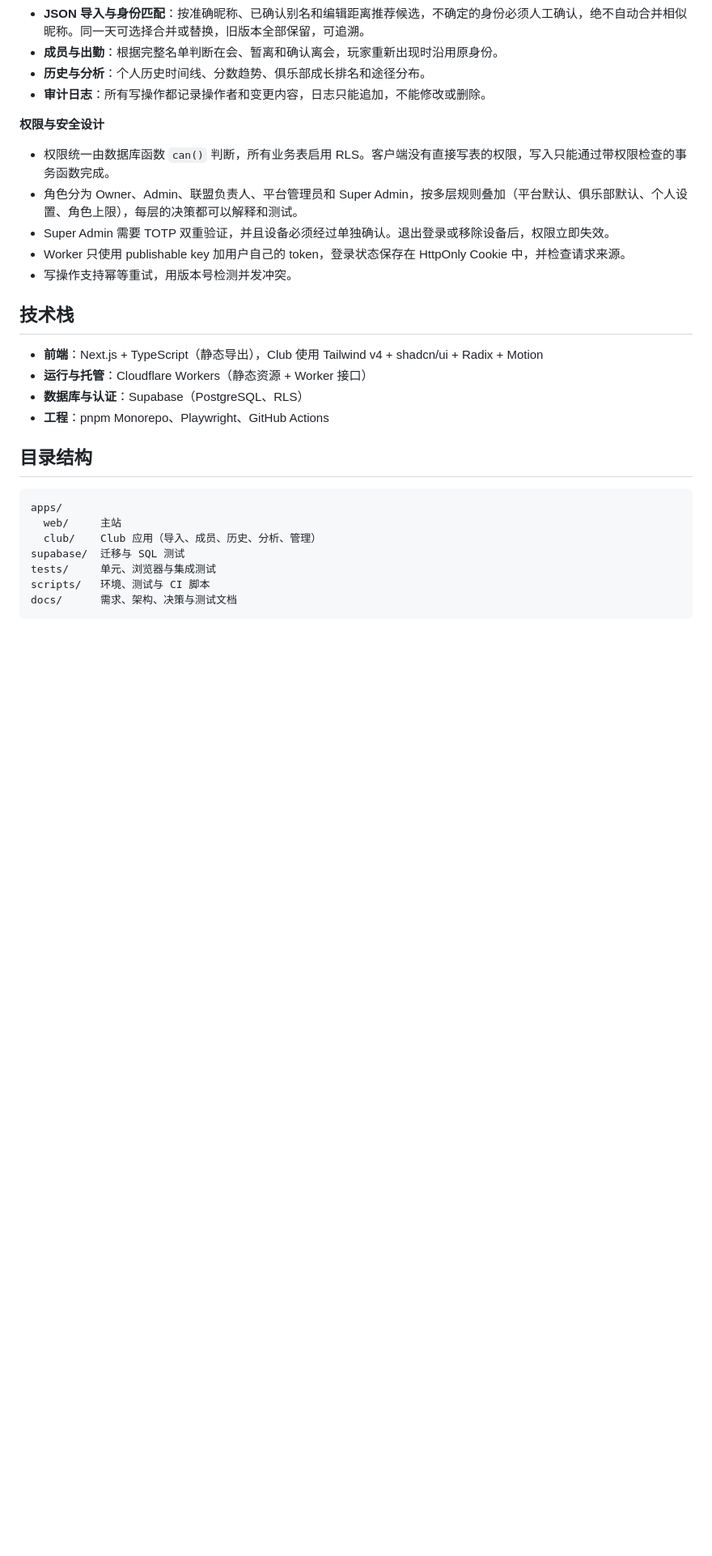
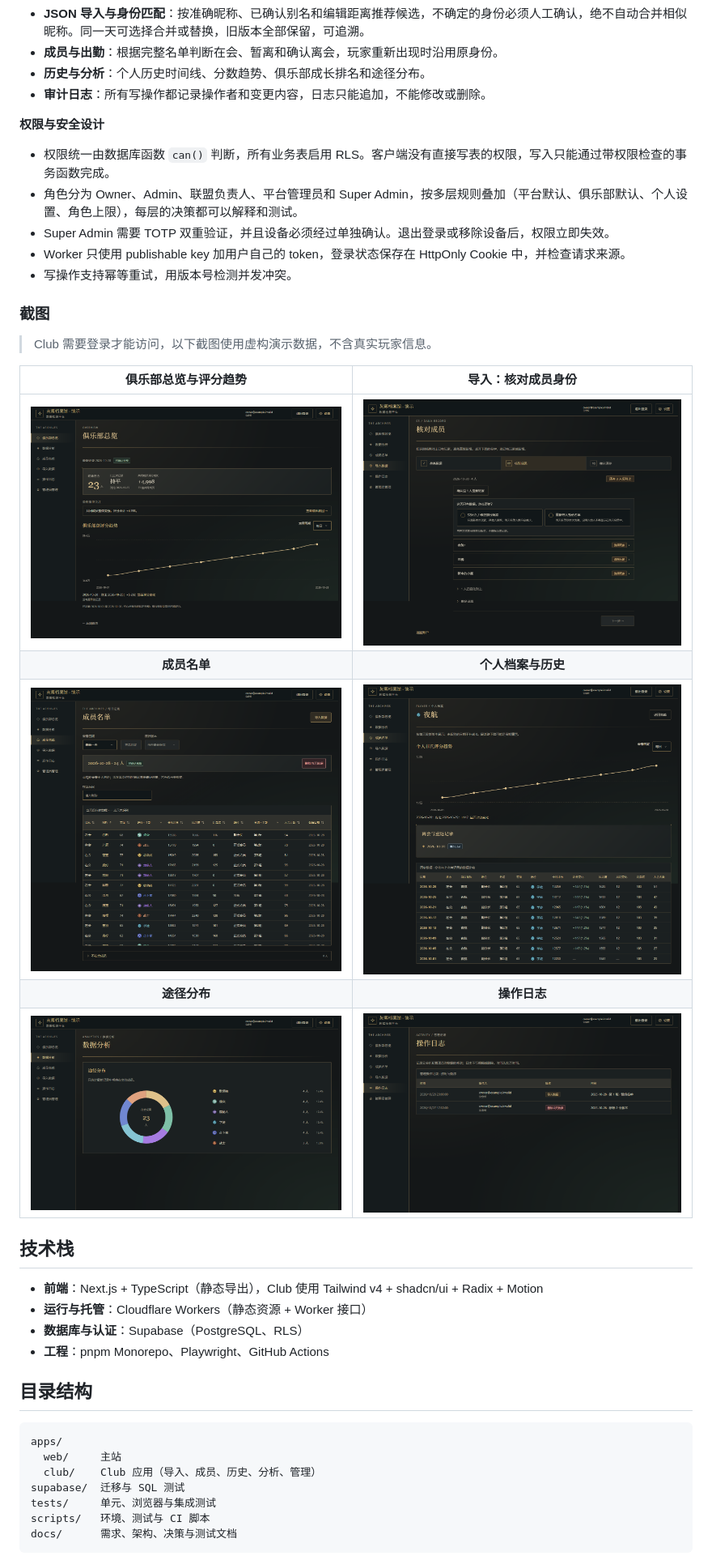
Before and after one commit to Yong-ss/myWeb, a Markdown page: README.md, the part around the change. Shown at 81% size. Drawn GitHub-style; pictures changed too: docs/screenshots/club-activity.png (added), docs/screenshots/club-import.png (added), docs/screenshots/club-members.png (added); blank space fills up the shorter version.

Commit message:
docs: add Club screenshots with demo data to README

```diff
--- a/README.md
+++ b/README.md
@@ -20,6 +20,18 @@ Club 是一个游戏俱乐部的成员管理与数据分析系统。管理员把
 - Super Admin 需要 TOTP 双重验证，并且设备必须经过单独确认。退出登录或移除设备后，权限立即失效。
 - Worker 只使用 publishable key 加用户自己的 token，登录状态保存在 HttpOnly Cookie 中，并检查请求来源。
 - 写操作支持幂等重试，用版本号检测并发冲突。
+
+### 截图
+
+> Club 需要登录才能访问，以下截图使用虚构演示数据，不含真实玩家信息。
+
+| 俱乐部总览与评分趋势 | 导入：核对成员身份 |
+| :---: | :---: |
+| ![俱乐部总览](docs/screenshots/club-overview.png) | ![导入核对](docs/screenshots/club-import.png) |
+| **成员名单** | **个人档案与历史** |
+| ![成员名单](docs/screenshots/club-members.png) | ![个人档案](docs/screenshots/club-player.png) |
+| **途径分布** | **操作日志** |
+| ![途径分布](docs/screenshots/club-pathways.png) | ![操作日志](docs/screenshots/club-activity.png) |
 
 ## 技术栈
 
```
